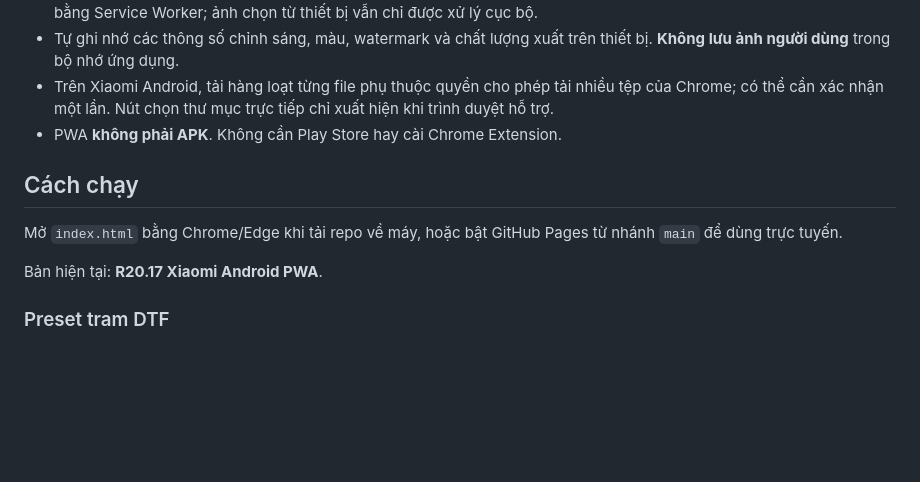
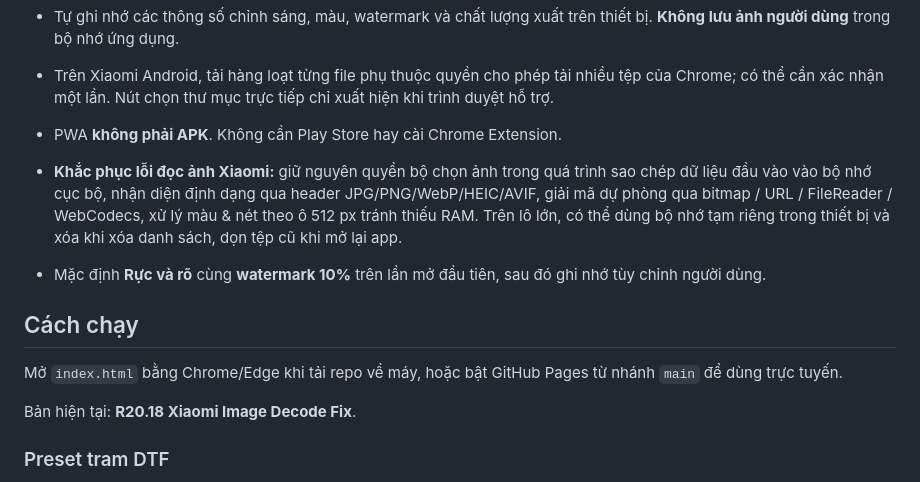
Before and after one commit to dinhloi116-hue/image-studio, a Markdown page: README.md, the part around the change. GitHub-like rendering; blank space fills up the shorter version.

Commit message:
docs(image): document Xiaomi JPG decoder fallbacks, temporary memory handling and new vivid/10% defaults

```diff
--- a/README.md
+++ b/README.md
@@ -40,11 +40,14 @@ Công cụ xử lý ảnh chạy trực tiếp trên trình duyệt, không cầ
 - Trên Xiaomi Android, tải hàng loạt từng file phụ thuộc quyền cho phép tải nhiều tệp của Chrome; có thể cần xác nhận một lần. Nút chọn thư mục trực tiếp chỉ xuất hiện khi trình duyệt hỗ trợ.
 - PWA **không phải APK**. Không cần Play Store hay cài Chrome Extension.
 
+- **Khắc phục lỗi đọc ảnh Xiaomi:** giữ nguyên quyền bộ chọn ảnh trong quá trình sao chép dữ liệu đầu vào vào bộ nhớ cục bộ, nhận diện định dạng qua header JPG/PNG/WebP/HEIC/AVIF, giải mã dự phòng qua bitmap / URL / FileReader / WebCodecs, xử lý màu & nét theo ô 512 px tránh thiếu RAM. Trên lô lớn, có thể dùng bộ nhớ tạm riêng trong thiết bị và xóa khi xóa danh sách, dọn tệp cũ khi mở lại app.
+- Mặc định **Rực và rõ** cùng **watermark 10%** trên lần mở đầu tiên, sau đó ghi nhớ tùy chỉnh người dùng.
+
 ## Cách chạy
 
 Mở `index.html` bằng Chrome/Edge khi tải repo về máy, hoặc bật GitHub Pages từ nhánh `main` để dùng trực tuyến.
 
-Bản hiện tại: **R20.17 Xiaomi Android PWA**.
+Bản hiện tại: **R20.18 Xiaomi Image Decode Fix**.
 
 ### Preset tram DTF
 
```
